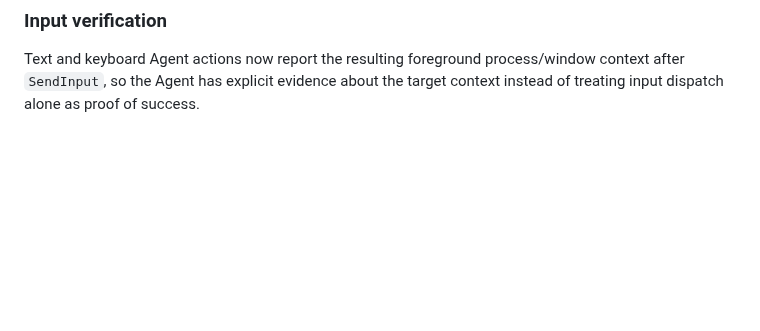
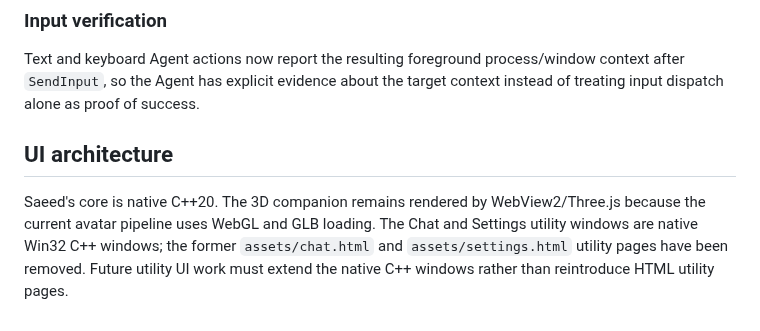
Before and after one commit to saeedhub101/Saeed-AI, a Markdown page: README.md, the part around the change. GitHub-like rendering; blank space fills up the shorter version.

Commit message:
Document native utility UI architecture

```diff
--- a/README.md
+++ b/README.md
@@ -182,3 +182,7 @@ Saeed now serializes active Agent tasks and exposes structured task states (`run
 ### Input verification
 
 Text and keyboard Agent actions now report the resulting foreground process/window context after `SendInput`, so the Agent has explicit evidence about the target context instead of treating input dispatch alone as proof of success.
+
+## UI architecture
+
+Saeed's core is native C++20. The 3D companion remains rendered by WebView2/Three.js because the current avatar pipeline uses WebGL and GLB loading. The Chat and Settings utility windows are native Win32 C++ windows; the former `assets/chat.html` and `assets/settings.html` utility pages have been removed. Future utility UI work must extend the native C++ windows rather than reintroduce HTML utility pages.
```
